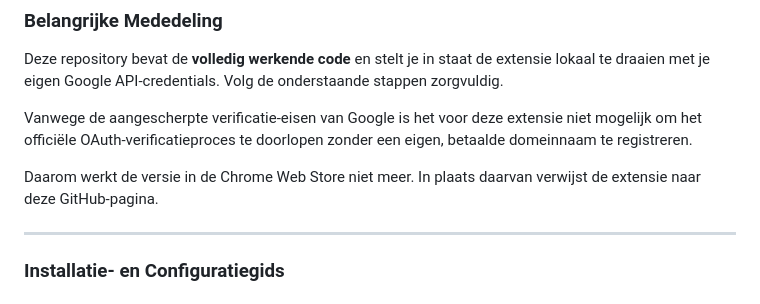
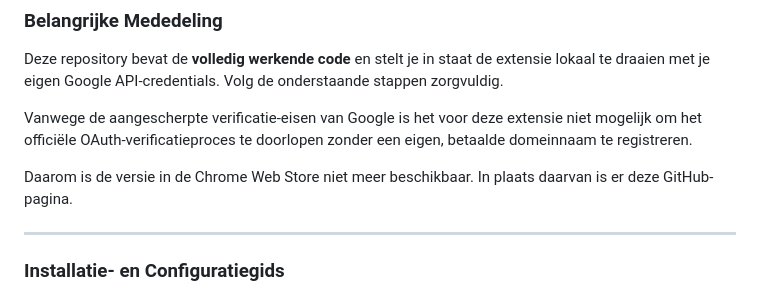
Before and after one commit to KarelTestSpecial/youtube-playlist-collector, a Markdown page: README.md, the part around one of its changes. Rendered like a GitHub page.

```diff
--- a/README.md
+++ b/README.md
@@ -26,7 +27,7 @@ Deze repository bevat de **volledig werkende code** en stelt je in staat de exte
 
 Vanwege de aangescherpte verificatie-eisen van Google is het voor deze extensie niet mogelijk om het officiële OAuth-verificatieproces te doorlopen zonder een eigen, betaalde domeinnaam te registreren.
 
-Daarom werkt de versie in de Chrome Web Store niet meer. In plaats daarvan verwijst de extensie naar deze GitHub-pagina.
+Daarom is de versie in de Chrome Web Store niet meer beschikbaar. In plaats daarvan is er deze GitHub-pagina.
 
 ---
 
```
Also changed, not shown: other parts of README.md (+2 -1 lines).
